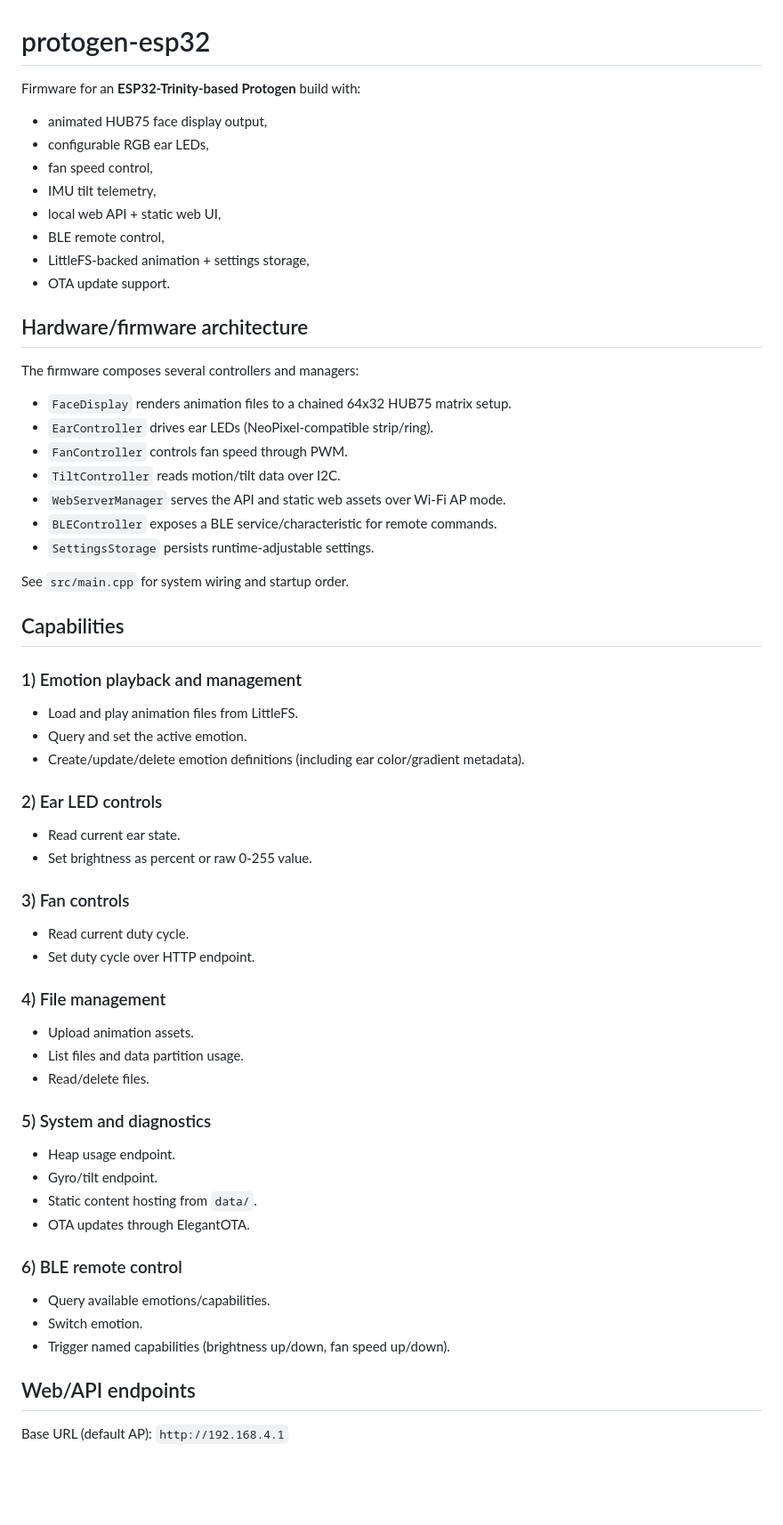
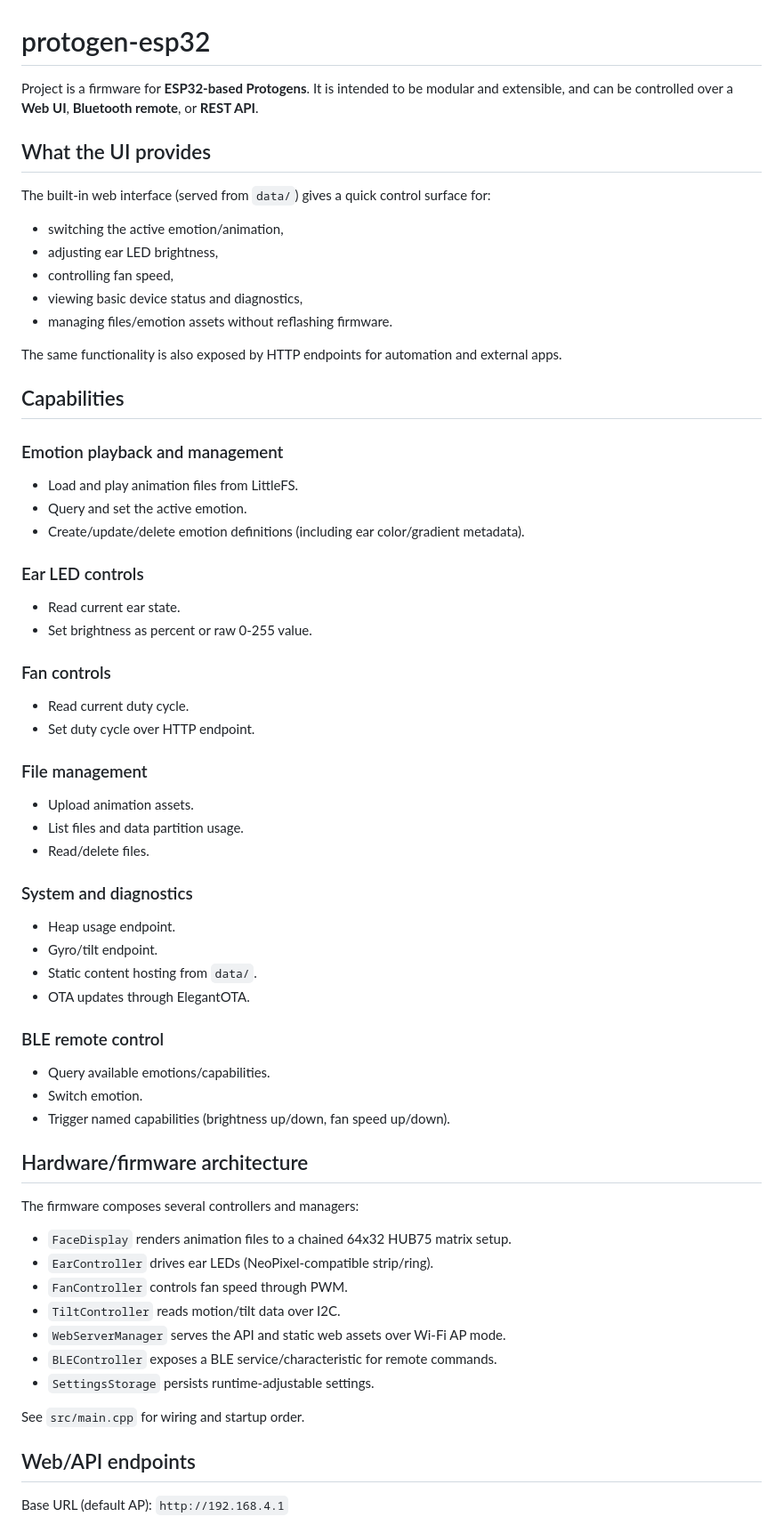
Before and after one commit to lutra3D/protogen-esp32, a Markdown page: README.md, the part around one of its changes. Shown at 89% size. GitHub-like rendering; blank space fills up the shorter version.

```diff
--- a/README.md
+++ b/README.md
@@ -1,14 +1,47 @@
 # protogen-esp32
 
-Firmware for an **ESP32-Trinity-based Protogen** build with:
-- animated HUB75 face display output,
-- configurable RGB ear LEDs,
-- fan speed control,
-- IMU tilt telemetry,
-- local web API + static web UI,
-- BLE remote control,
-- LittleFS-backed animation + settings storage,
-- OTA update support.
+Project is a firmware for **ESP32-based Protogens**. It is intended to be modular and extensible, and can be controlled over a **Web UI**, **Bluetooth remote**, or **REST API**.
+
+## What the UI provides
+The built-in web interface (served from `data/`) gives a quick control surface for:
+- switching the active emotion/animation,
+- adjusting ear LED brightness,
+- controlling fan speed,
+- viewing basic device status and diagnostics,
+- managing files/emotion assets without reflashing firmware.
+
+The same functionality is also exposed by HTTP endpoints for automation and external apps.
+
+## Capabilities
+
+### Emotion playback and management
+- Load and play animation files from LittleFS.
+- Query and set the active emotion.
+- Create/update/delete emotion definitions (including ear color/gradient metadata).
+
+### Ear LED controls
+- Read current ear state.
+- Set brightness as percent or raw 0-255 value.
+
+### Fan controls
+- Read current duty cycle.
+- Set duty cycle over HTTP endpoint.
+
+### File management
+- Upload animation assets.
+- List files and data partition usage.
+- Read/delete files.
+
+### System and diagnostics
+- Heap usage endpoint.
+- Gyro/tilt endpoint.
+- Static content hosting from `data/`.
+- OTA updates through ElegantOTA.
+
+### BLE remote control
+- Query available emotions/capabilities.
+- Switch emotion.
+- Trigger named capabilities (brightness up/down, fan speed up/down).
 
 ## Hardware/firmware architecture
 
@@ -21,38 +54,7 @@ The firmware composes several controllers and managers:
 - `BLEController` exposes a BLE service/characteristic for remote commands.
 - `SettingsStorage` persists runtime-adjustable settings.
 
-See `src/main.cpp` for system wiring and startup order.
-
-## Capabilities
-
-### 1) Emotion playback and management
-- Load and play animation files from LittleFS.
-- Query and set the active emotion.
-- Create/update/delete emotion definitions (including ear color/gradient metadata).
-
-### 2) Ear LED controls
-- Read current ear state.
-- Set brightness as percent or raw 0-255 value.
-
-### 3) Fan controls
-- Read current duty cycle.
-- Set duty cycle over HTTP endpoint.
-
-### 4) File management
-- Upload animation assets.
-- List files and data partition usage.
-- Read/delete files.
-
-### 5) System and diagnostics
-- Heap usage endpoint.
-- Gyro/tilt endpoint.
-- Static content hosting from `data/`.
-- OTA updates through ElegantOTA.
-
-### 6) BLE remote control
-- Query available emotions/capabilities.
-- Switch emotion.
-- Trigger named capabilities (brightness up/down, fan speed up/down).
+See `src/main.cpp` for wiring and startup order.
 
 ## Web/API endpoints
 
```
Also changed, not shown: other parts of README.md (+27 -60 lines).
